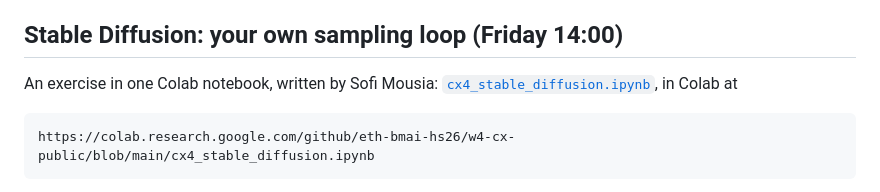
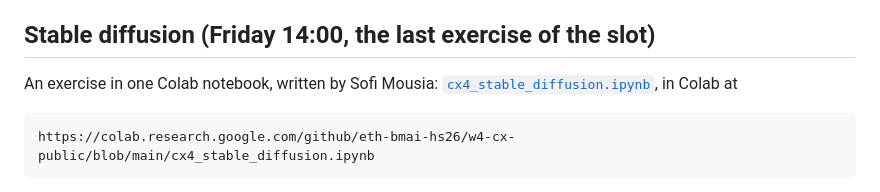
Before and after one commit to eth-bmai-hs26/w4-cx-public, a Markdown page: README.md, the part around the change. GitHub-like rendering.

```diff
--- a/README.md
+++ b/README.md
@@ -140,7 +140,7 @@ five lines in all, the lines that make it Stable Diffusion: the cut of the promp
 text embedder reading the captions once, a caption of its own expression for each face, and the text embedder's
 step in front of the generation. Training takes well under a minute.
 
-## Stable Diffusion: your own sampling loop (Friday 14:00)
+## Stable diffusion (Friday 14:00, the last exercise of the slot)
 
 An exercise in one Colab notebook, written by Sofi Mousia:
 [`cx4_stable_diffusion.ipynb`](cx4_stable_diffusion.ipynb), in Colab at
```
Also changed, not shown: SOLUTIONS.md (+1 -1 lines).
